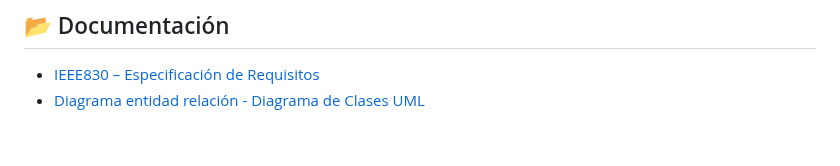
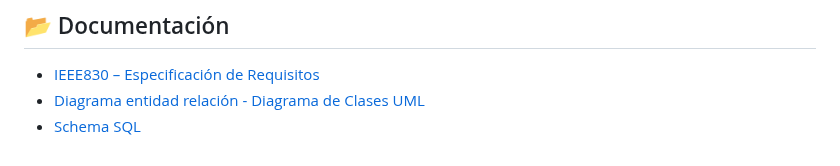
Before and after one commit to Proyecto-DFNVV/Dev6, a Markdown page: README.md, the part around the change. Drawn GitHub-style.

```diff
--- a/README.md
+++ b/README.md
@@ -121,3 +121,4 @@ El sistema será escalable para futuras integraciones (WhatsApp, SEO, reportes).
 ## 📂 Documentación
 - [IEEE830 – Especificación de Requisitos](./docs/IEEE830.pdf)
 - [Diagrama entidad relación - Diagrama de Clases UML](./docs/DER.pdf)
+- [Schema SQL](docs/schema.sql)
```
